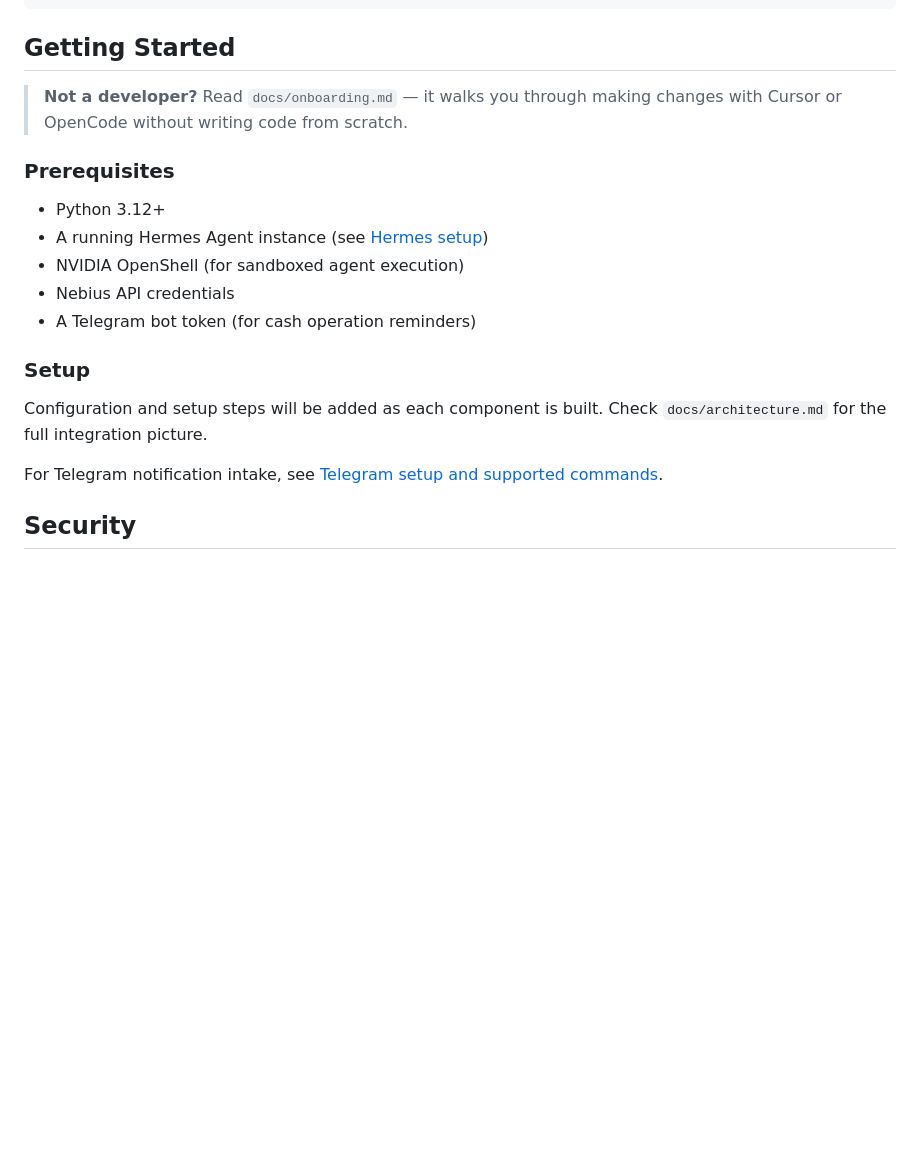
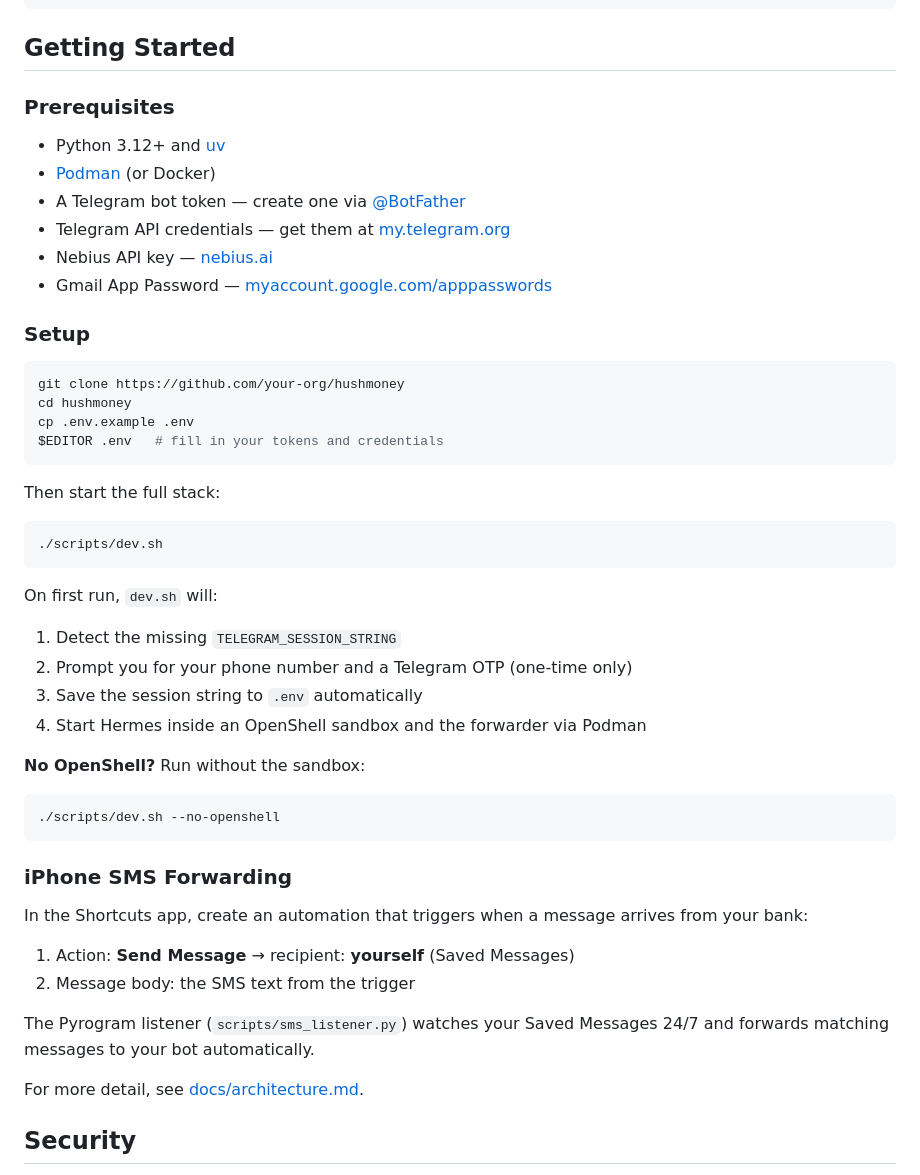
Before and after one commit to AlejandroBlanco2001/HushMoney, a Markdown page: README.md, the part around one of its changes. GitHub-like rendering; blank space fills up the shorter version.

````diff
--- a/README.md
+++ b/README.md
@@ -65,21 +83,52 @@ hushmoney/
 
 ## Getting Started
 
-> **Not a developer?** Read `docs/onboarding.md` — it walks you through making changes with Cursor or OpenCode without writing code from scratch.
-
 ### Prerequisites
 
-- Python 3.12+
-- A running Hermes Agent instance (see [Hermes setup](https://github.com/NousResearch/hermes-agent))
-- NVIDIA OpenShell (for sandboxed agent execution)
-- Nebius API credentials
-- A Telegram bot token (for cash operation reminders)
+- Python 3.12+ and [uv](https://docs.astral.sh/uv/)
+- [Podman](https://podman.io/) (or Docker)
+- A Telegram bot token — create one via [@BotFather](https://t.me/BotFather)
+- Telegram API credentials — get them at [my.telegram.org](https://my.telegram.org)
+- Nebius API key — [nebius.ai](https://nebius.ai)
+- Gmail App Password — [myaccount.google.com/apppasswords](https://myaccount.google.com/apppasswords)
 
 ### Setup
 
-Configuration and setup steps will be added as each component is built. Check `docs/architecture.md` for the full integration picture.
+```bash
+git clone https://github.com/your-org/hushmoney
+cd hushmoney
+cp .env.example .env
+$EDITOR .env   # fill in your tokens and credentials
+```
 
-For Telegram notification intake, see [Telegram setup and supported commands](docs/telegram.md).
+Then start the full stack:
+
+```bash
+./scripts/dev.sh
+```
+
+On first run, `dev.sh` will:
+1. Detect the missing `TELEGRAM_SESSION_STRING`
+2. Prompt you for your phone number and a Telegram OTP (one-time only)
+3. Save the session string to `.env` automatically
+4. Start Hermes inside an OpenShell sandbox and the forwarder via Podman
+
+**No OpenShell?** Run without the sandbox:
+
+```bash
+./scripts/dev.sh --no-openshell
+```
+
+### iPhone SMS Forwarding
+
+In the Shortcuts app, create an automation that triggers when a message arrives from your bank:
+
+1. Action: **Send Message** → recipient: **yourself** (Saved Messages)
+2. Message body: the SMS text from the trigger
+
+The Pyrogram listener (`scripts/sms_listener.py`) watches your Saved Messages 24/7 and forwards matching messages to your bot automatically.
+
+For more detail, see [docs/architecture.md](docs/architecture.md).
 
 ## Security
 
````
Also changed, not shown: other parts of README.md (+47 -29 lines), docs/architecture.md (+25 -15 lines), docs/onboarding.md (+17 -0 lines).
